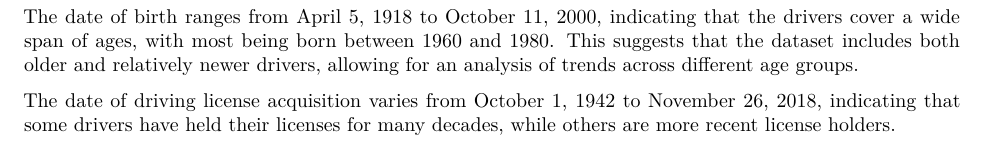
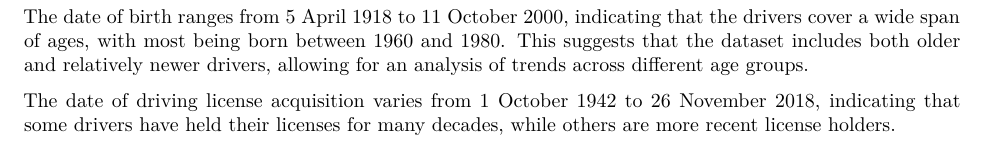
Before and after one commit to jmr-lab/PH125.9x-Data-Science-CarInsurance, an R Markdown document (CarInsuranceReport.Rmd): part of page 12 of 43, cut so that both start at the same text. Rendered offline with R 4.5, knitr and Pandoc, then LaTeX, with nearby package versions; some code elsewhere in the file could not run offline; common packages that the code uses without loading them are loaded.

Commit message:
Date format

````diff
--- a/CarInsuranceReport.Rmd
+++ b/CarInsuranceReport.Rmd
@@ -355,9 +355,9 @@ driver_summary %>%
   kable_styling(font_size = 9, latex_options = c("hold_position"))
 ```
 
-The date of birth ranges from April 5, 1918 to October 11, 2000, indicating that the drivers cover a wide span of ages, with most being born between 1960 and 1980. This suggests that the dataset includes both older and relatively newer drivers, allowing for an analysis of trends across different age groups.
+The date of birth ranges from 5 April 1918 to 11 October 2000, indicating that the drivers cover a wide span of ages, with most being born between 1960 and 1980. This suggests that the dataset includes both older and relatively newer drivers, allowing for an analysis of trends across different age groups.
 
-The date of driving license acquisition varies from October 1, 1942 to November 26, 2018, indicating that some drivers have held their licenses for many decades, while others are more recent license holders.
+The date of driving license acquisition varies from 1 October 1942 to 26 November 2018, indicating that some drivers have held their licenses for many decades, while others are more recent license holders.
 
 ```{r, echo=FALSE, warning=FALSE, fig.align="center", fig.cap = "Distributions of Ages and Driving ages", fig.width=6, fig.height=2}
 plot_grid(
````
Also changed, not shown: CarInsuranceReport.Rmd (2 more changed lines).
